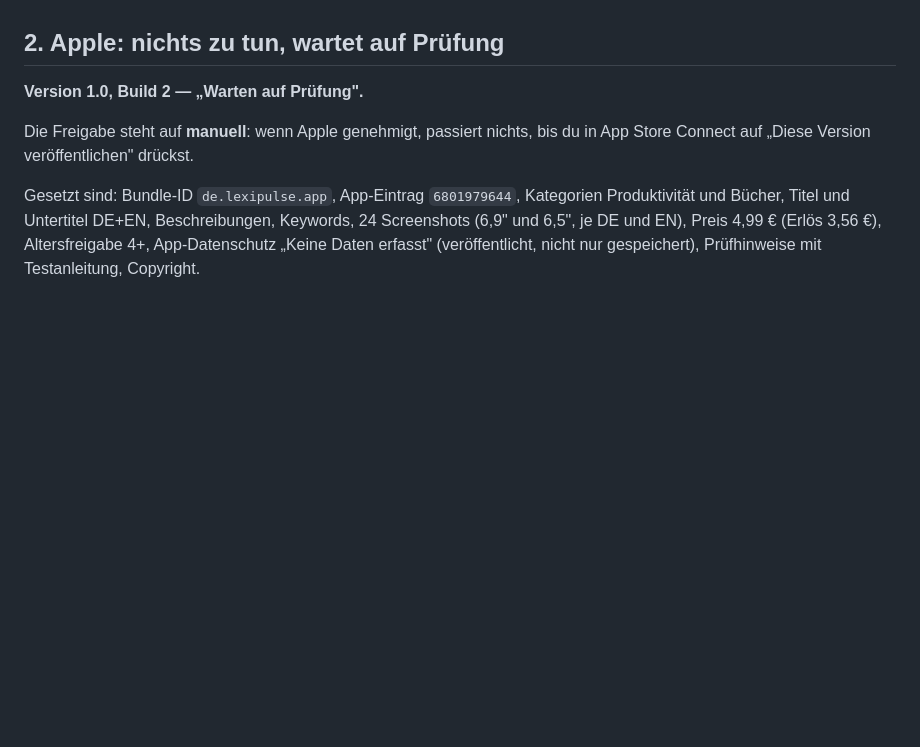
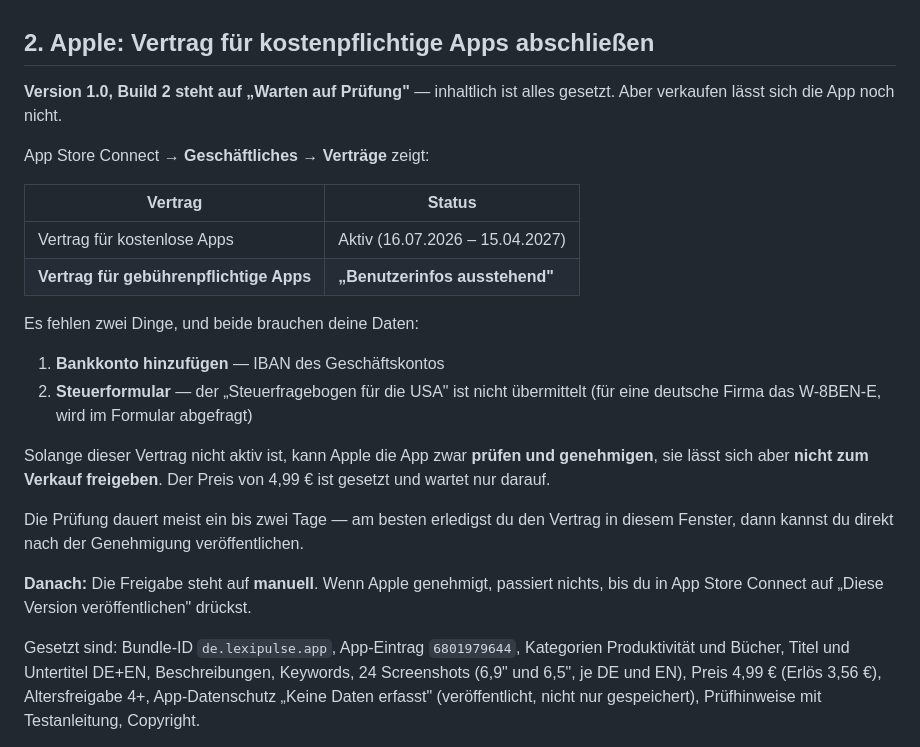
Before and after one commit to DomenicMoran/lexipulse, a Markdown page: USER-TODO.md, the part around the change. GitHub-like rendering; blank space fills up the shorter version.

Commit message:
Record the paid applications agreement as the Apple blocker
Version 1.0 is waiting for review and complete, but App Store Connect shows the paid
apps agreement as "Benutzerinfos ausstehend": no bank account and no US tax form. Apple
will review and can approve the app in that state, and it still cannot be released for
sale. The 4,99 EUR price is set and waiting on it.

Same shape as the Google payments profile, and the same reason I am not doing it: bank
details and tax forms.

Co-Authored-By: Claude Opus 5 <noreply@anthropic.com>

```diff
--- a/USER-TODO.md
+++ b/USER-TODO.md
@@ -32,12 +32,33 @@ Alles andere steht:
   („keine Datenerfassung"), Altersfreigabe 3+
 - AAB als versionCode 2 im internen Testkanal
 
-## 2. Apple: nichts zu tun, wartet auf Prüfung
+## 2. Apple: Vertrag für kostenpflichtige Apps abschließen
 
-**Version 1.0, Build 2 — „Warten auf Prüfung".**
+**Version 1.0, Build 2 steht auf „Warten auf Prüfung"** — inhaltlich ist alles gesetzt.
+Aber verkaufen lässt sich die App noch nicht.
 
-Die Freigabe steht auf **manuell**: wenn Apple genehmigt, passiert nichts, bis du in
-App Store Connect auf „Diese Version veröffentlichen" drückst.
+App Store Connect → **Geschäftliches → Verträge** zeigt:
+
+| Vertrag | Status |
+|---|---|
+| Vertrag für kostenlose Apps | Aktiv (16.07.2026 – 15.04.2027) |
+| **Vertrag für gebührenpflichtige Apps** | **„Benutzerinfos ausstehend"** |
+
+Es fehlen zwei Dinge, und beide brauchen deine Daten:
+
+1. **Bankkonto hinzufügen** — IBAN des Geschäftskontos
+2. **Steuerformular** — der „Steuerfragebogen für die USA" ist nicht übermittelt
+   (für eine deutsche Firma das W-8BEN-E, wird im Formular abgefragt)
+
+Solange dieser Vertrag nicht aktiv ist, kann Apple die App zwar **prüfen und genehmigen**,
+sie lässt sich aber **nicht zum Verkauf freigeben**. Der Preis von 4,99 € ist gesetzt und
+wartet nur darauf.
+
+Die Prüfung dauert meist ein bis zwei Tage — am besten erledigst du den Vertrag in diesem
+Fenster, dann kannst du direkt nach der Genehmigung veröffentlichen.
+
+**Danach:** Die Freigabe steht auf **manuell**. Wenn Apple genehmigt, passiert nichts, bis
+du in App Store Connect auf „Diese Version veröffentlichen" drückst.
 
 Gesetzt sind: Bundle-ID `de.lexipulse.app`, App-Eintrag `6801979644`, Kategorien
 Produktivität und Bücher, Titel und Untertitel DE+EN, Beschreibungen, Keywords,
```
